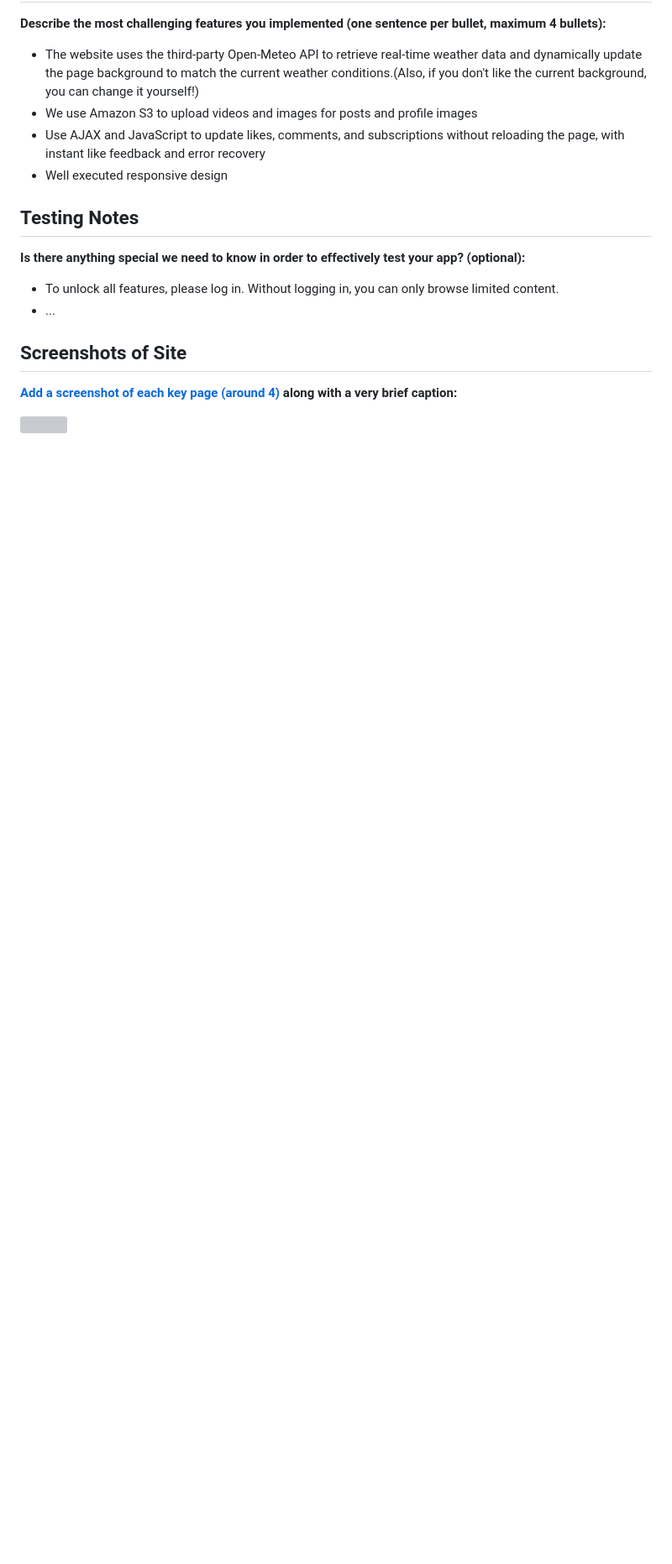
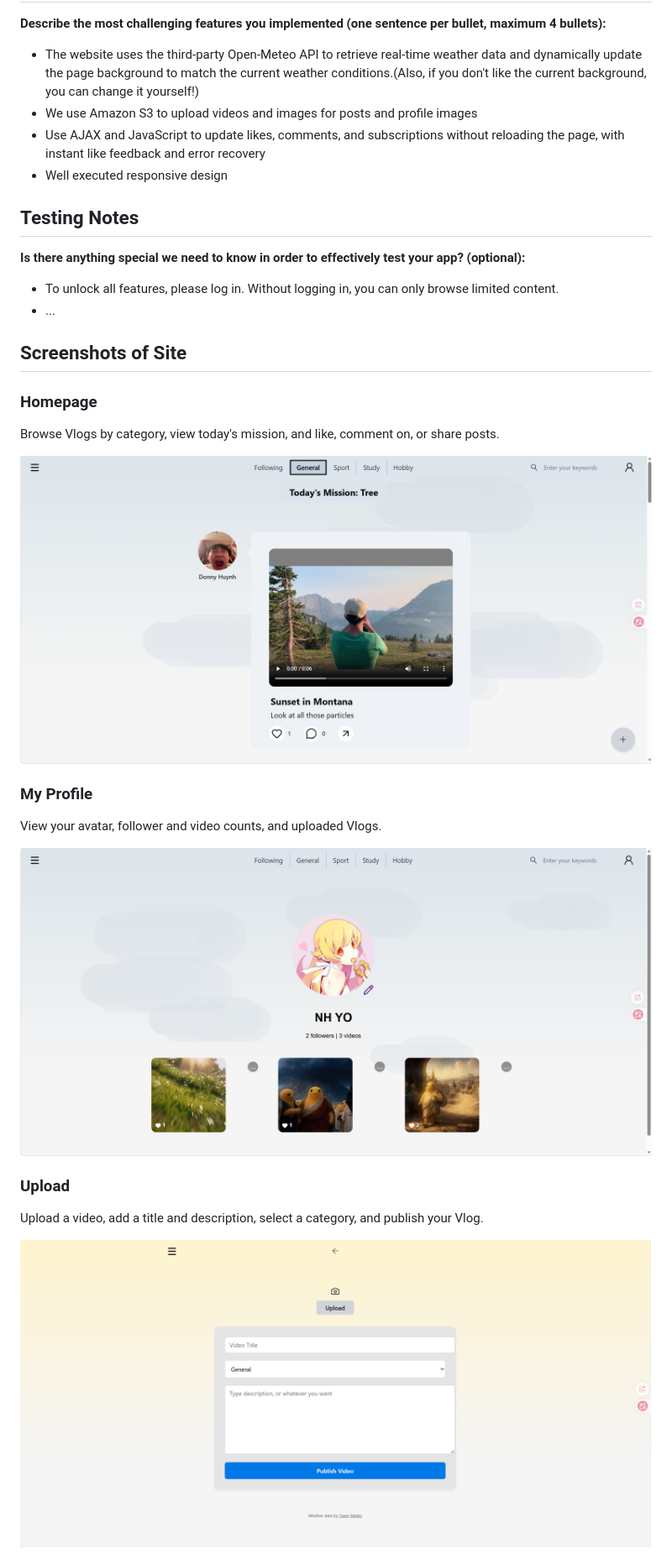
Before and after one commit to CSCI-5117-F26/developing-the-interactive-web-project-1-group-10, a Markdown page: README.md, the part around one of its changes. Shown at 84% size. Rendered like a GitHub page; pictures changed too: static/images/homepage.png (added), static/images/myprofile.png (added), static/images/upload.png (added); blank space fills up the shorter version; grey boxes are pictures that could not be loaded.

Commit message:
Add site screenshots and captions to README

```diff
--- a/README.md
+++ b/README.md
@@ -46,8 +46,21 @@ Only run it when setting up or changing the tables.
 
 ## Screenshots of Site
 
-**[Add a screenshot of each key page (around 4)](https://stackoverflow.com/questions/10189356/how-to-add-screenshot-to-readmes-in-github-repository)
-along with a very brief caption:**
+### Homepage
 
-![](https://media.giphy.com/media/o0vwzuFwCGAFO/giphy.gif)
+Browse Vlogs by category, view today's mission, and like, comment on, or share posts.
 
+![Homepage with category navigation, the daily mission, and a Vlog post](./static/images/homepage.png)
+
+### My Profile
+
+View your avatar, follower and video counts, and uploaded Vlogs.
+
+![Personal profile with an avatar, follower and video counts, and uploaded Vlogs](./static/images/myprofile.png)
+
+### Upload
+
+Upload a video, add a title and description, select a category, and publish your Vlog.
+
+![Vlog upload form with a file selector, title, category, and description](./static/images/upload.png)
+
```
Also changed, not shown: other parts of README.md (+5 -0 lines), static/images/menu.png (added).
